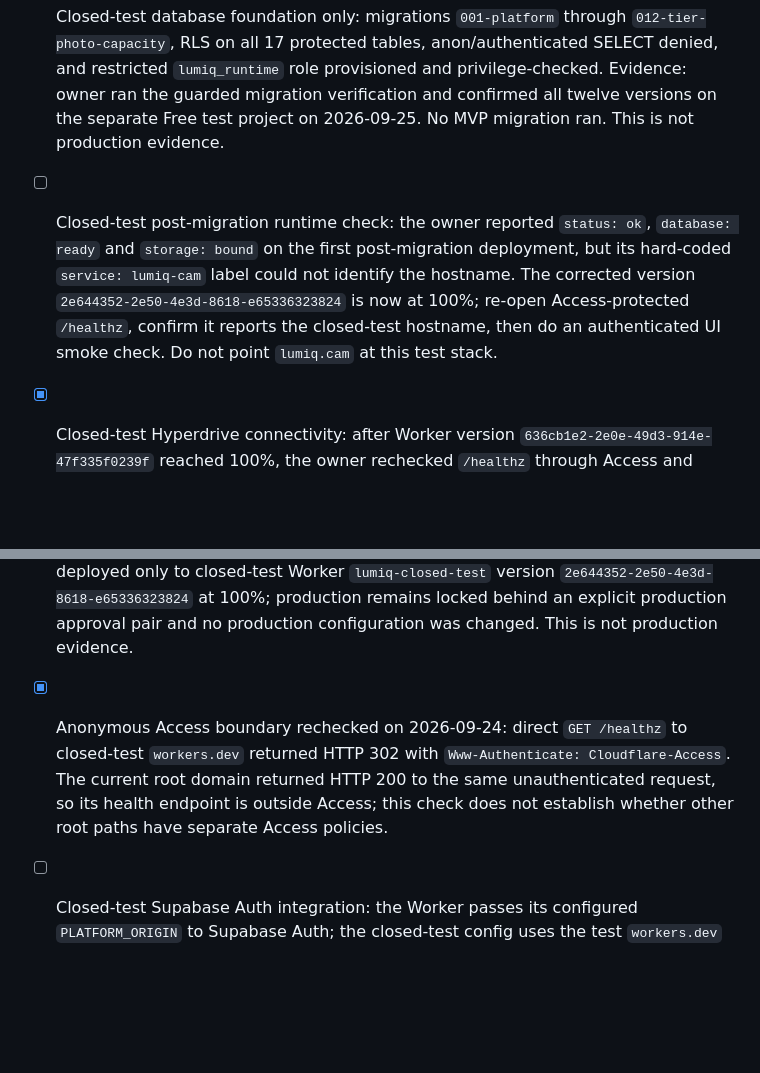
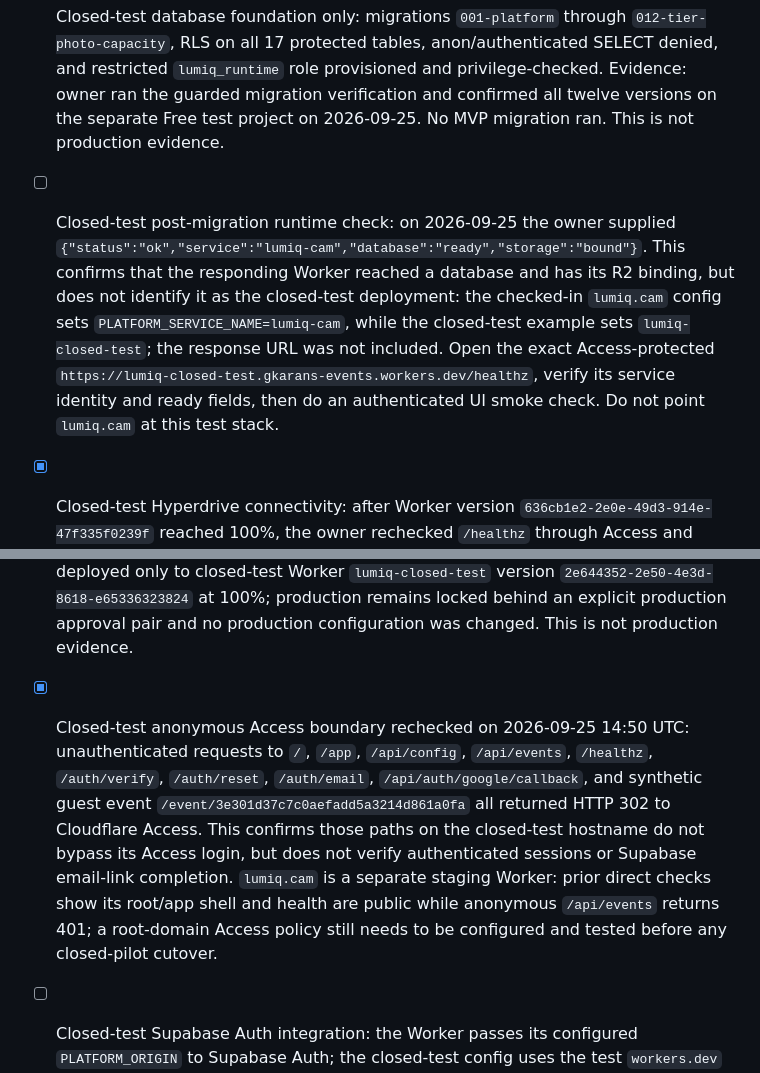
Before and after one commit to GKarans/gala-produkts-saas, a Markdown page: platform/docs/LAUNCH-GATES.md, 2 parts joined by grey strips. Drawn GitHub-style; blank space fills up the shorter version.

Commit message:
Record closed-test access and health evidence

```diff
--- a/platform/docs/LAUNCH-GATES.md
+++ b/platform/docs/LAUNCH-GATES.md
@@ -58,12 +58,12 @@ the gates passed.
 ## Engineering work still requiring completion or target-environment evidence
 
 - [x] Closed-test database foundation only: migrations `001-platform` through `012-tier-photo-capacity`, RLS on all 17 protected tables, anon/authenticated SELECT denied, and restricted `lumiq_runtime` role provisioned and privilege-checked. Evidence: owner ran the guarded migration verification and confirmed all twelve versions on the separate Free test project on 2026-09-25. No MVP migration ran. This is not production evidence.
-- [ ] Closed-test post-migration runtime check: the owner reported `status: ok`, `database: ready` and `storage: bound` on the first post-migration deployment, but its hard-coded `service: lumiq-cam` label could not identify the hostname. The corrected version `2e644352-2e50-4e3d-8618-e65336323824` is now at 100%; re-open Access-protected `/healthz`, confirm it reports the closed-test hostname, then do an authenticated UI smoke check. Do not point `lumiq.cam` at this test stack.
+- [ ] Closed-test post-migration runtime check: on 2026-09-25 the owner supplied `{"status":"ok","service":"lumiq-cam","database":"ready","storage":"bound"}`. This confirms that the responding Worker reached a database and has its R2 binding, but does not identify it as the closed-test deployment: the checked-in `lumiq.cam` config sets `PLATFORM_SERVICE_NAME=lumiq-cam`, while the closed-test example sets `lumiq-closed-test`; the response URL was not included. Open the exact Access-protected `https://lumiq-closed-test.gkarans-events.workers.dev/healthz`, verify its service identity and ready fields, then do an authenticated UI smoke check. Do not point `lumiq.cam` at this test stack.
 - [x] Closed-test Hyperdrive connectivity: after Worker version `636cb1e2-2e0e-49d3-914e-47f335f0239f` reached 100%, the owner rechecked `/healthz` through Access and confirmed `database: ready` and `storage: bound` on 2026-09-23. This proves Worker startup checks and a database query through the separate test Hyperdrive; it is not production evidence.
 - [x] Closed-test organizer smoke test: the owner signed into the protected app, created draft event `Balle`, and confirmed it remained after returning to the event. This proves a basic authenticated create/read path only; it does not prove guest flow, staging-data isolation, Auth recovery or photo storage.
 - [x] Closed-test billing page works with payment controls disabled: after version `b1b7fe9e-78a4-4e7a-a422-4a506d63608f`, the owner-authenticated page displayed that payments are disconnected, with no JavaScript page error. After the approved account-specific free test exception, the page showed `Gathering trialing`, `1 / 4` publications used and `3` remaining on 2026-09-24. This does not imply a paid plan or prove billing provider integration.
 - [x] Worker release gate covers static assets, API/health and scheduled DB/mail work: local tests prove absent or mismatched mode/approval returns 503 before serving protected app behavior, while matching staging is allowed. Latest source is deployed only to closed-test Worker `lumiq-closed-test` version `2e644352-2e50-4e3d-8618-e65336323824` at 100%; production remains locked behind an explicit production approval pair and no production configuration was changed. This is not production evidence.
-- [x] Anonymous Access boundary rechecked on 2026-09-24: direct `GET /healthz` to closed-test `workers.dev` returned HTTP 302 with `Www-Authenticate: Cloudflare-Access`. The current root domain returned HTTP 200 to the same unauthenticated request, so its health endpoint is outside Access; this check does not establish whether other root paths have separate Access policies.
+- [x] Closed-test anonymous Access boundary rechecked on 2026-09-25 14:50 UTC: unauthenticated requests to `/`, `/app`, `/api/config`, `/api/events`, `/healthz`, `/auth/verify`, `/auth/reset`, `/auth/email`, `/api/auth/google/callback`, and synthetic guest event `/event/3e301d37c7c0aefadd5a3214d861a0fa` all returned HTTP 302 to Cloudflare Access. This confirms those paths on the closed-test hostname do not bypass its Access login, but does not verify authenticated sessions or Supabase email-link completion. `lumiq.cam` is a separate staging Worker: prior direct checks show its root/app shell and health are public while anonymous `/api/events` returns 401; a root-domain Access policy still needs to be configured and tested before any closed-pilot cutover.
 - [ ] Closed-test Supabase Auth integration: the Worker passes its configured `PLATFORM_ORIGIN` to Supabase Auth; the closed-test config uses the test `workers.dev` origin. Supabase URL Configuration was re-read on 2026-09-24: Site URL is `https://lumiq-closed-test.gkarans-events.workers.dev`, with exactly `/auth/verify`, `/auth/reset`, `/auth/email`, and `/api/auth/google/callback` allowed on that host. Signup/email confirmation are enabled; Google OAuth is disabled. Password recovery accepts both supported callback forms and requires a matching confirmation; automated tests cover these code paths. No real signup, mailbox delivery, password reset, email change or concurrent session refresh has been exercised against Supabase. Supabase uses default email templates and no custom SMTP is configured. Still run real Auth flows through the Access-protected test app and confirm each link lands on the intended page. Do not reuse test Auth settings in production.
 
   Verified closed-test Auth URL entries (production values are future configuration only):
```
